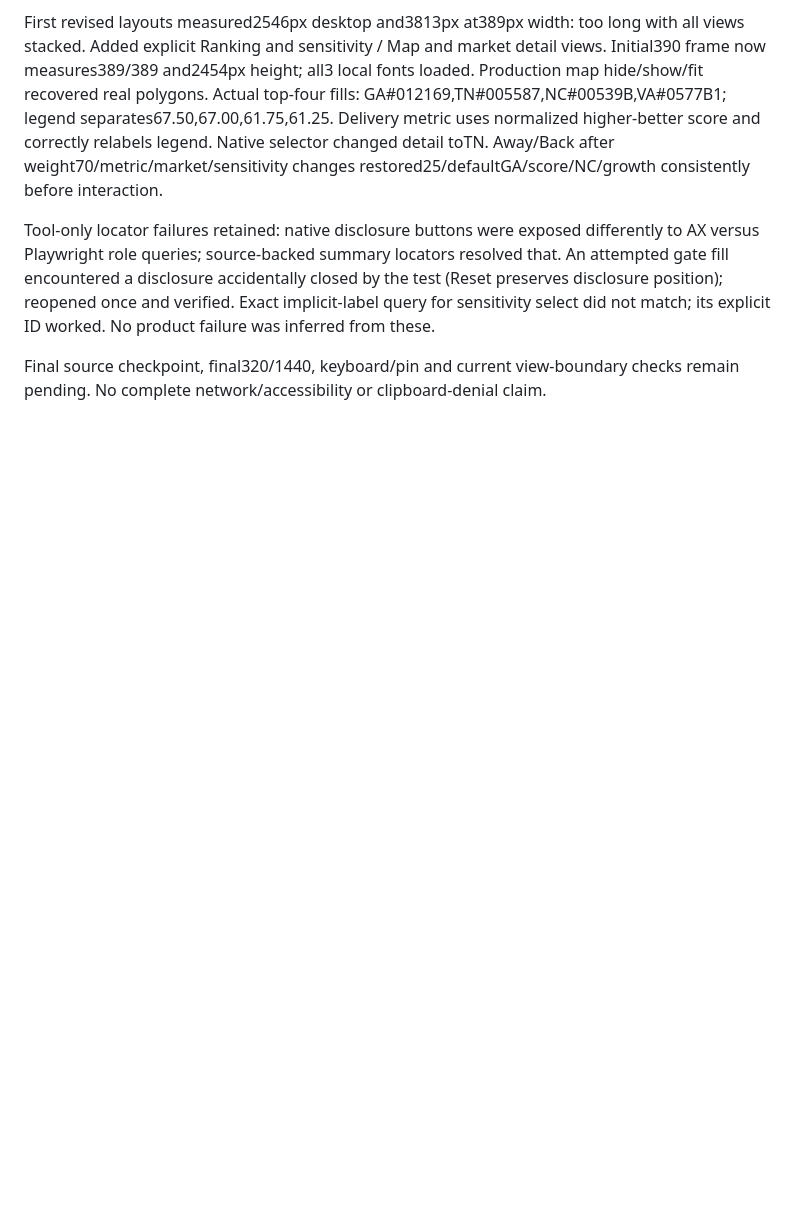
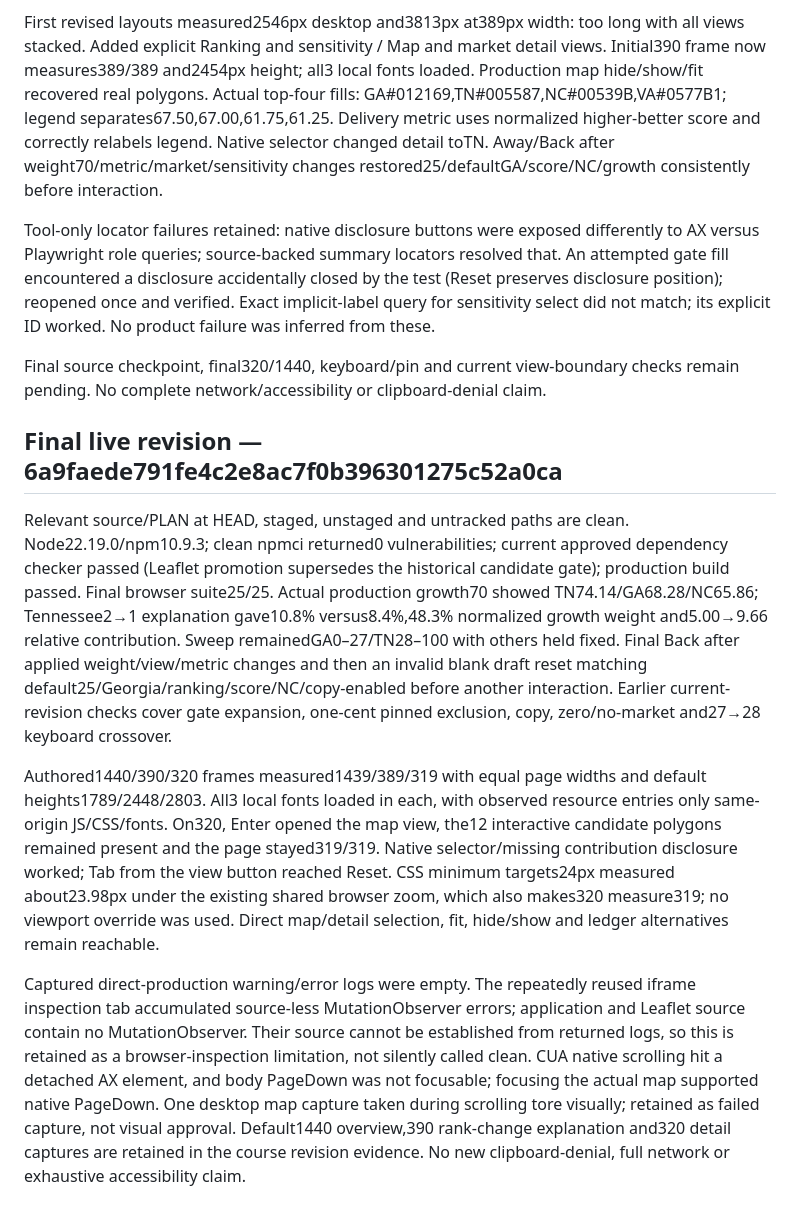
Before and after one commit to jordanmeyer/bab-example-markets, a Markdown page: EVALUATION.md, the part around the change. Rendered like a GitHub page; blank space fills up the shorter version.

Commit message:
Record final market revision evaluation and independent review

```diff
--- a/EVALUATION.md
+++ b/EVALUATION.md
@@ -38,3 +38,11 @@ First revised layouts measured2546px desktop and3813px at389px width: too long w
 Tool-only locator failures retained: native disclosure buttons were exposed differently to AX versus Playwright role queries; source-backed summary locators resolved that. An attempted gate fill encountered a disclosure accidentally closed by the test (Reset preserves disclosure position); reopened once and verified. Exact implicit-label query for sensitivity select did not match; its explicit ID worked. No product failure was inferred from these.
 
 Final source checkpoint, final320/1440, keyboard/pin and current view-boundary checks remain pending. No complete network/accessibility or clipboard-denial claim.
+
+## Final live revision — 6a9faede791fe4c2e8ac7f0b396301275c52a0ca
+
+Relevant source/PLAN at HEAD, staged, unstaged and untracked paths are clean. Node22.19.0/npm10.9.3; clean npmci returned0 vulnerabilities; current approved dependency checker passed (Leaflet promotion supersedes the historical candidate gate); production build passed. Final browser suite25/25. Actual production growth70 showed TN74.14/GA68.28/NC65.86; Tennessee2→1 explanation gave10.8% versus8.4%,48.3% normalized growth weight and5.00→9.66 relative contribution. Sweep remainedGA0–27/TN28–100 with others held fixed. Final Back after applied weight/view/metric changes and then an invalid blank draft reset matching default25/Georgia/ranking/score/NC/copy-enabled before another interaction. Earlier current-revision checks cover gate expansion, one-cent pinned exclusion, copy, zero/no-market and27→28 keyboard crossover.
+
+Authored1440/390/320 frames measured1439/389/319 with equal page widths and default heights1789/2448/2803. All3 local fonts loaded in each, with observed resource entries only same-origin JS/CSS/fonts. On320, Enter opened the map view, the12 interactive candidate polygons remained present and the page stayed319/319. Native selector/missing contribution disclosure worked; Tab from the view button reached Reset. CSS minimum targets24px measured about23.98px under the existing shared browser zoom, which also makes320 measure319; no viewport override was used. Direct map/detail selection, fit, hide/show and ledger alternatives remain reachable.
+
+Captured direct-production warning/error logs were empty. The repeatedly reused iframe inspection tab accumulated source-less MutationObserver errors; application and Leaflet source contain no MutationObserver. Their source cannot be established from returned logs, so this is retained as a browser-inspection limitation, not silently called clean. CUA native scrolling hit a detached AX element, and body PageDown was not focusable; focusing the actual map supported native PageDown. One desktop map capture taken during scrolling tore visually; retained as failed capture, not visual approval. Default1440 overview,390 rank-change explanation and320 detail captures are retained in the course revision evidence. No new clipboard-denial, full network or exhaustive accessibility claim.
```
Also changed, not shown: REVIEW.md (+4 -0 lines).
